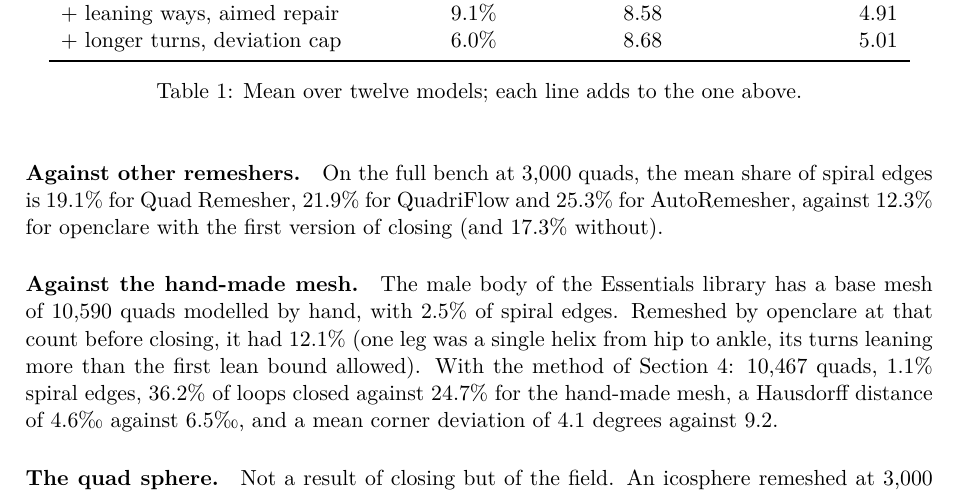
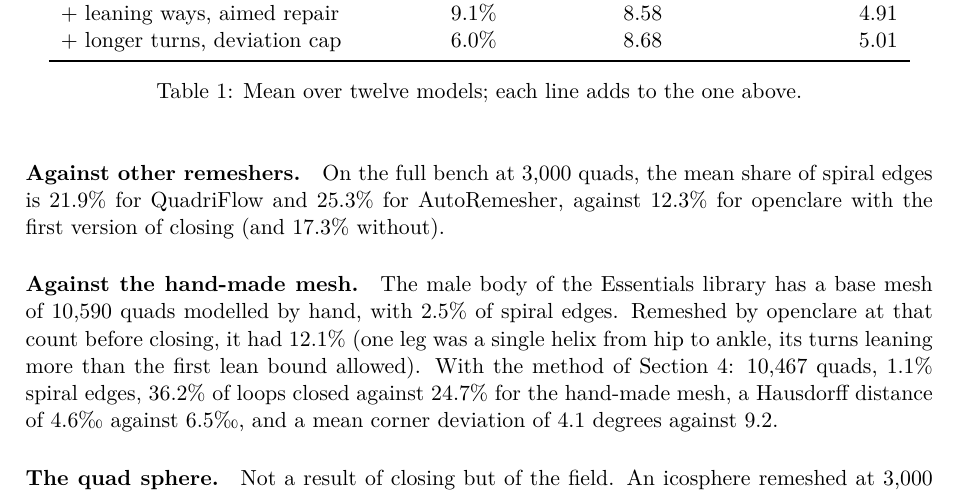
Before and after one commit to marcgardent/openclare, a LaTeX paper (docs/research/closing-helices/paper.tex): part of page 8 of 46, cut so that both start at the same text. Compiled offline with pdfLaTeX; a LaTeX package or settings file that is missing is left out.

Commit message:
Research note: Quad Remesher no longer named; the comparison keeps the open-source remeshers
The project compares itself with open-source remeshers only (QuadriFlow,
AutoRemesher).

Co-Authored-By: Claude Opus 5.5 <noreply@anthropic.com>

```diff
--- a/docs/research/closing-helices/paper.tex
+++ b/docs/research/closing-helices/paper.tex
@@ -588,7 +588,7 @@ closing, one way kept by spirals & 9.7\% & 8.57 & 4.85 \\
 
 \paragraph{Against other remeshers.}
 On the full bench at 3{,}000 quads, the mean share of spiral edges is
-19.1\% for Quad Remesher, 21.9\% for QuadriFlow and 25.3\% for AutoRemesher,
+21.9\% for QuadriFlow and 25.3\% for AutoRemesher,
 against 12.3\% for openclare with the first version of closing (and 17.3\%
 without).
 
```
